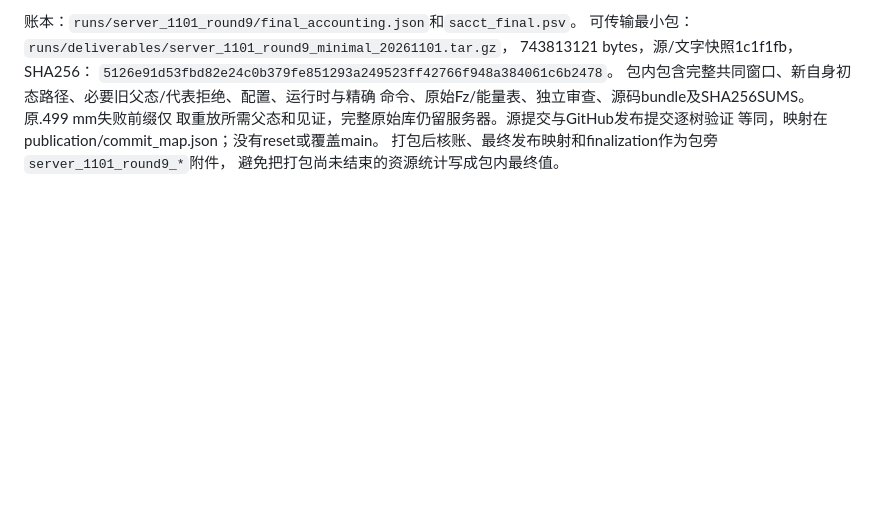
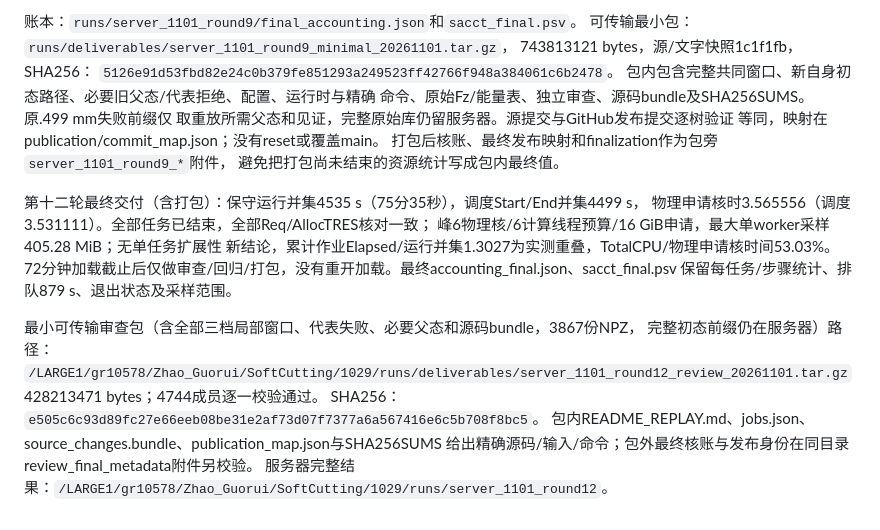
Before and after one commit to Welcome2Machine/cutting_rubber_soul, a Markdown page: docs/environment.md, the part around the change. GitHub-like rendering; blank space fills up the shorter version.

Commit message:
docs: deliver bounded closed C1 event evidence and final resource accounting

```diff
--- a/docs/environment.md
+++ b/docs/environment.md
@@ -563,3 +563,20 @@ Elapsed和/运行并集1.098仅表示实际重叠，未作为同工作量加速
 等同，映射在publication/commit_map.json；没有reset或覆盖main。
 打包后核账、最终发布映射和finalization作为包旁`server_1101_round9_*`附件，
 避免把打包尚未结束的资源统计写成包内最终值。
+
+
+第十二轮最终交付（含打包）：保守运行并集4535 s（75分35秒），调度Start/End并集4499 s，
+物理申请核时3.565556（调度3.531111）。全部任务已结束，全部Req/AllocTRES核对一致；
+峰6物理核/6计算线程预算/16 GiB申请，最大单worker采样405.28 MiB；无单任务扩展性
+新结论，累计作业Elapsed/运行并集1.3027为实测重叠，TotalCPU/物理申请核时间53.03%。
+72分钟加载截止后仅做审查/回归/打包，没有重开加载。最终accounting_final.json、sacct_final.psv
+保留每任务/步骤统计、排队879 s、退出状态及采样范围。
+
+最小可传输审查包（含全部三档局部窗口、代表失败、必要父态和源码bundle，3867份NPZ，
+完整初态前缀仍在服务器）路径：
+`/LARGE1/gr10578/Zhao_Guorui/SoftCutting/1029/runs/deliverables/server_1101_round12_review_20261101.tar.gz`
+428213471 bytes；4744成员逐一校验通过。
+SHA256：`e505c6c93d89fc27e66eeb08be31e2af73d07f7377a6a567416e6c5b708f8bc5`。
+包内README_REPLAY.md、jobs.json、source_changes.bundle、publication_map.json与SHA256SUMS
+给出精确源码/输入/命令；包外最终核账与发布身份在同目录review_final_metadata附件另校验。
+服务器完整结果：`/LARGE1/gr10578/Zhao_Guorui/SoftCutting/1029/runs/server_1101_round12`。
```
Also changed, not shown: 1 other file.
